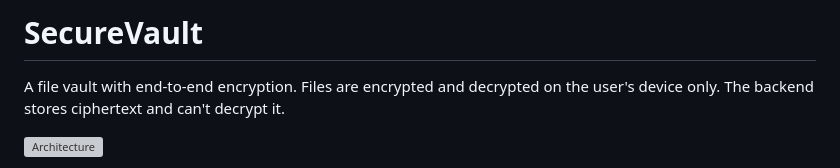
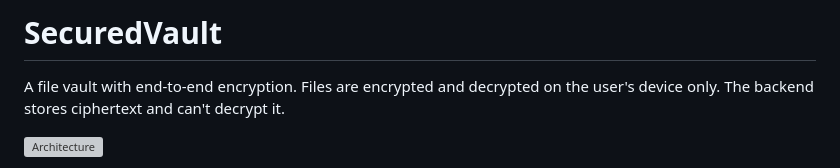
Before and after one commit to Pankaj09997/SecuredVault-Public, a Markdown page: README.md, the part around the change. GitHub-like rendering; grey boxes are pictures that could not be loaded.

Commit message:
Rename project from SecureVault to SecuredVault

```diff
--- a/README.md
+++ b/README.md
@@ -1,4 +1,4 @@
-# SecureVault
+# SecuredVault
 
 A file vault with end-to-end encryption. Files are encrypted and decrypted on the user's device only. The backend stores ciphertext and can't decrypt it.
 
```
